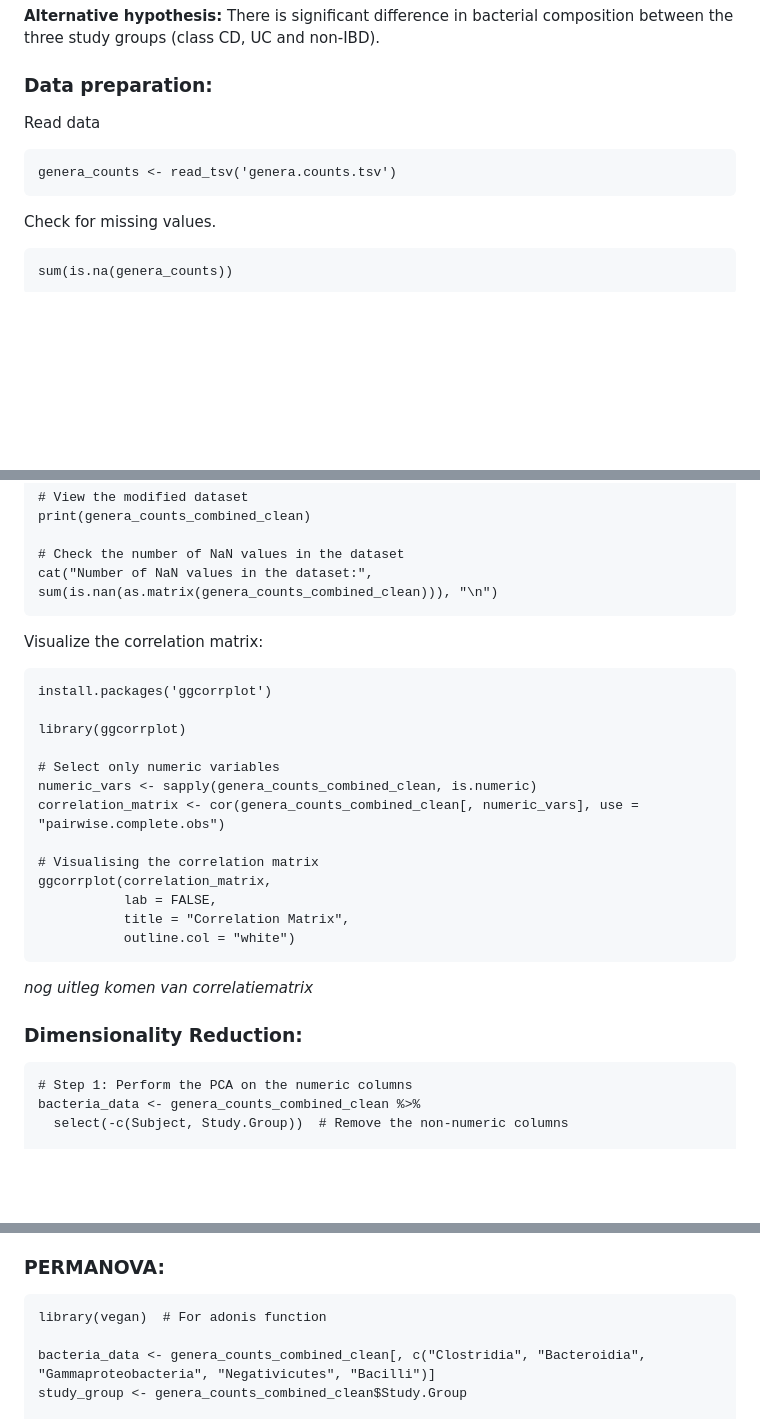
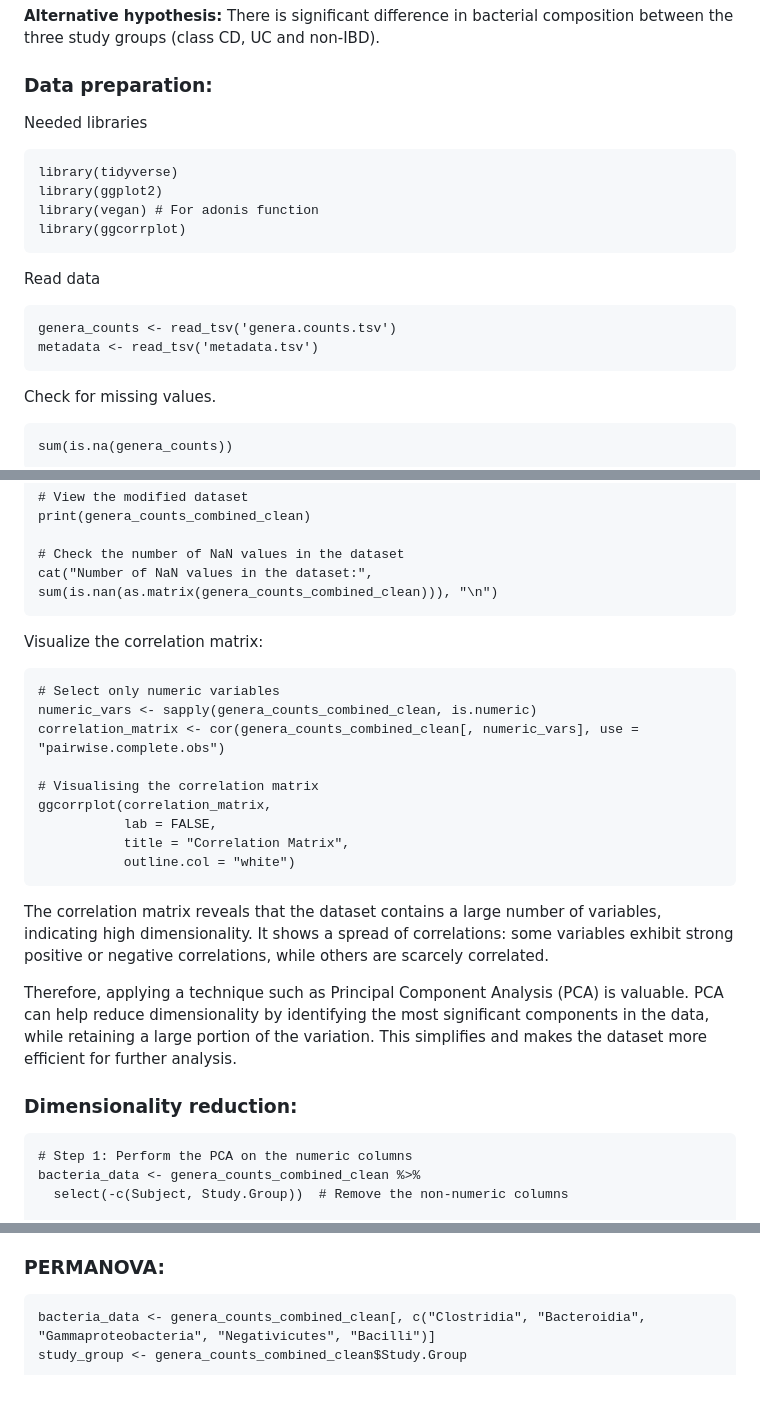
Before and after one commit to flvossen/data-project-group-19, a Markdown page: README.md, 3 parts joined by grey strips. Rendered like a GitHub page; blank space fills up the shorter version.

````diff
--- a/README.md
+++ b/README.md
@@ -365,9 +365,18 @@ The effect size indicates that the group classification ("IBD" vs "non-IBD") sig
 
 ### Data preparation:
 
+Needed libraries
+```{r}
+library(tidyverse)
+library(ggplot2)
+library(vegan) # For adonis function
+library(ggcorrplot)
+```
+
 Read data
 ```{r}
 genera_counts <- read_tsv('genera.counts.tsv')
+metadata <- read_tsv('metadata.tsv')
 ```
 
 Check for missing values.
@@ -545,10 +554,6 @@ cat("Number of NaN values in the dataset:", sum(is.nan(as.matrix(genera_counts_c
 
 Visualize the correlation matrix:
 ```{r}
-install.packages('ggcorrplot')
-
-library(ggcorrplot)
-
 # Select only numeric variables
 numeric_vars <- sapply(genera_counts_combined_clean, is.numeric)
 correlation_matrix <- cor(genera_counts_combined_clean[, numeric_vars], use = "pairwise.complete.obs")
@@ -559,11 +564,11 @@ ggcorrplot(correlation_matrix,
            title = "Correlation Matrix",
            outline.col = "white")
 ```
+The correlation matrix reveals that the dataset contains a large number of variables, indicating high dimensionality. It shows a spread of correlations: some variables exhibit strong positive or negative correlations, while others are scarcely correlated.
 
+Therefore, applying a technique such as Principal Component Analysis (PCA) is valuable. PCA can help reduce dimensionality by identifying the most significant components in the data, while retaining a large portion of the variation. This simplifies and makes the dataset more efficient for further analysis.
 
-_nog uitleg komen van correlatiematrix_
-
-### Dimensionality Reduction:
+### Dimensionality reduction:
 
 ```{r}
 # Step 1: Perform the PCA on the numeric columns
@@ -703,8 +708,6 @@ If the p-value of the Shapiro-Wilk test is greater than 0.05, the data can be co
 
 ### PERMANOVA:
 ```{r}
-library(vegan)  # For adonis function
-
 bacteria_data <- genera_counts_combined_clean[, c("Clostridia", "Bacteroidia", "Gammaproteobacteria", "Negativicutes", "Bacilli")]
 study_group <- genera_counts_combined_clean$Study.Group
 
````
